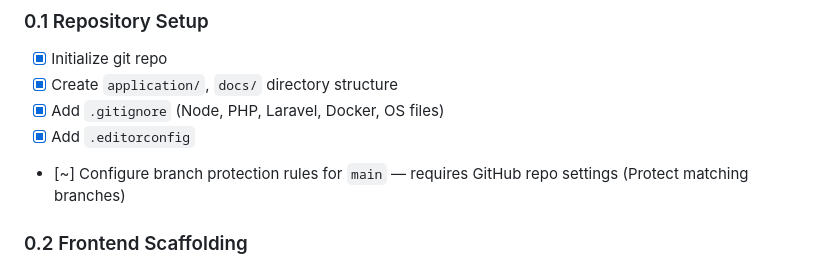
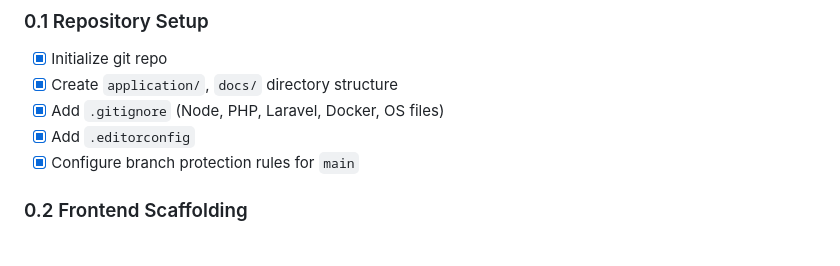
Before and after one commit to maquejp/coachkit, a Markdown page: docs/TASKS.md, the part around the change. Drawn GitHub-style.

Commit message:
docs: mark branch protection as completed

```diff
--- a/docs/TASKS.md
+++ b/docs/TASKS.md
@@ -17,7 +17,7 @@
 - [x] Create `application/`, `docs/` directory structure
 - [x] Add `.gitignore` (Node, PHP, Laravel, Docker, OS files)
 - [x] Add `.editorconfig`
-- [~] Configure branch protection rules for `main` — requires GitHub repo settings (Protect matching branches)
+- [x] Configure branch protection rules for `main`
 
 ### 0.2 Frontend Scaffolding
 
```
